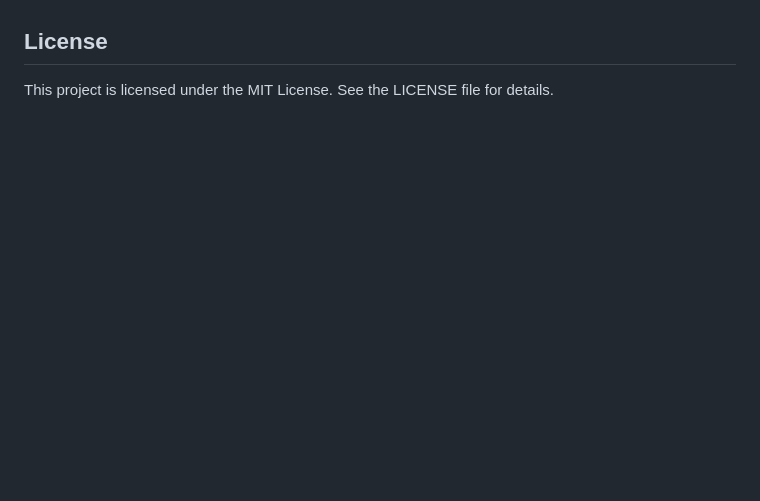
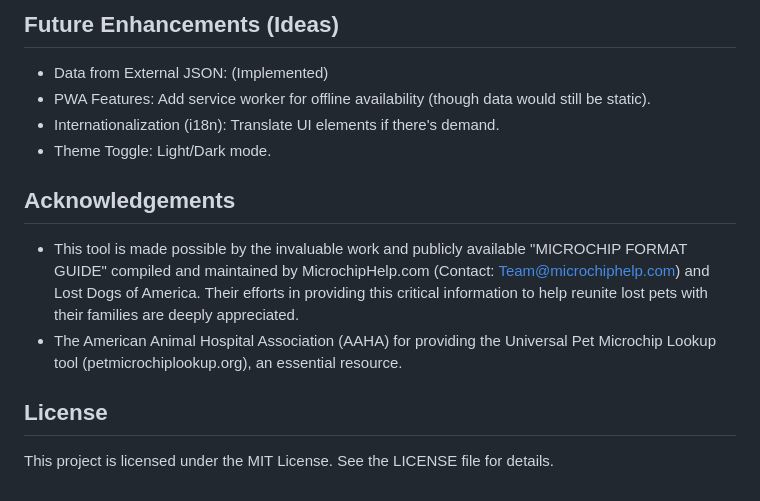
Before and after one commit to EliteGreyIT67/Universal-Pet-Microchip-Lookup-Tool, a Markdown page: README.md, the part around one of its changes. Drawn GitHub-style; blank space fills up the shorter version.

```diff
--- a/README.md
+++ b/README.md
@@ -44,2 +97,12 @@ If you have access to a more recent version of the "MICROCHIP FORMAT GUIDE" from
+## Future Enhancements (Ideas)
+- Data from External JSON: (Implemented)
+- PWA Features: Add service worker for offline availability (though data would still be static).
+- Internationalization (i18n): Translate UI elements if there's demand.
+- Theme Toggle: Light/Dark mode.
+
+## Acknowledgements
+- This tool is made possible by the invaluable work and publicly available "MICROCHIP FORMAT GUIDE" compiled and maintained by MicrochipHelp.com (Contact: Team@microchiphelp.com) and Lost Dogs of America. Their efforts in providing this critical information to help reunite lost pets with their families are deeply appreciated.
+- The American Animal Hospital Association (AAHA) for providing the Universal Pet Microchip Lookup tool (petmicrochiplookup.org), an essential resource.
+
 ## License
 This project is licensed under the MIT License. See the LICENSE file for details.
```
Also changed, not shown: other parts of README.md (+90 -37 lines).
